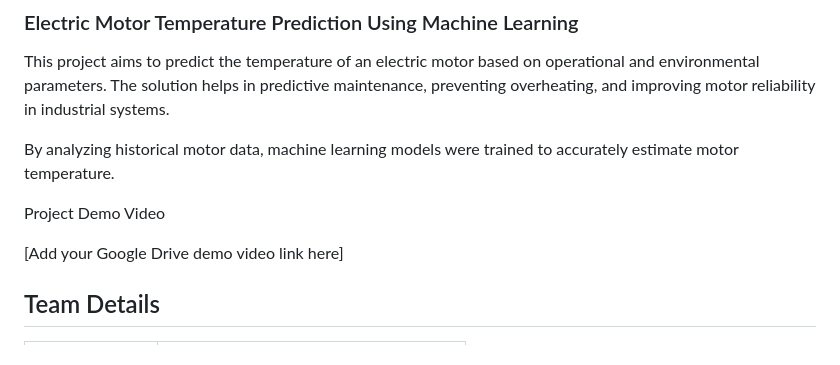
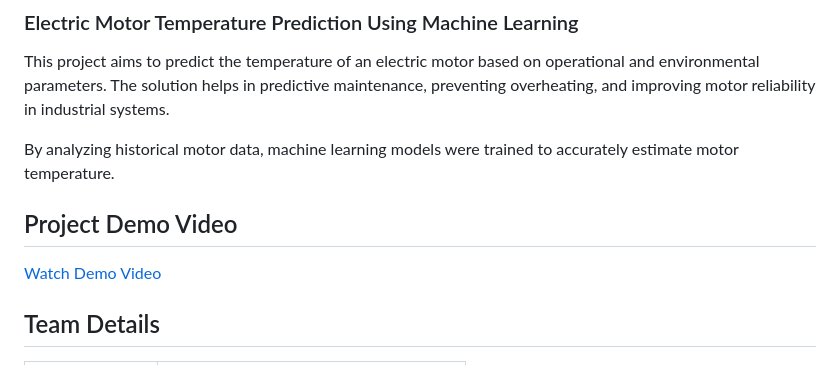
Before and after one commit to yeswanthganesh/Electric-Motor-Temperature-Prediction, a Markdown page: README.md, the part around the change. Drawn GitHub-style.

Commit message:
Add demo video link to README
Updated demo video section with a link to the video.

```diff
--- a/README.md
+++ b/README.md
@@ -4,9 +4,11 @@ This project aims to predict the temperature of an electric motor based on opera
 
 By analyzing historical motor data, machine learning models were trained to accurately estimate motor temperature.
 
- Project Demo Video
 
-[Add your Google Drive demo video link here]
+ ##  Project Demo Video
+
+[Watch Demo Video](demo-video-file-name.mp4)
+
 
 ## Team Details
 
```
